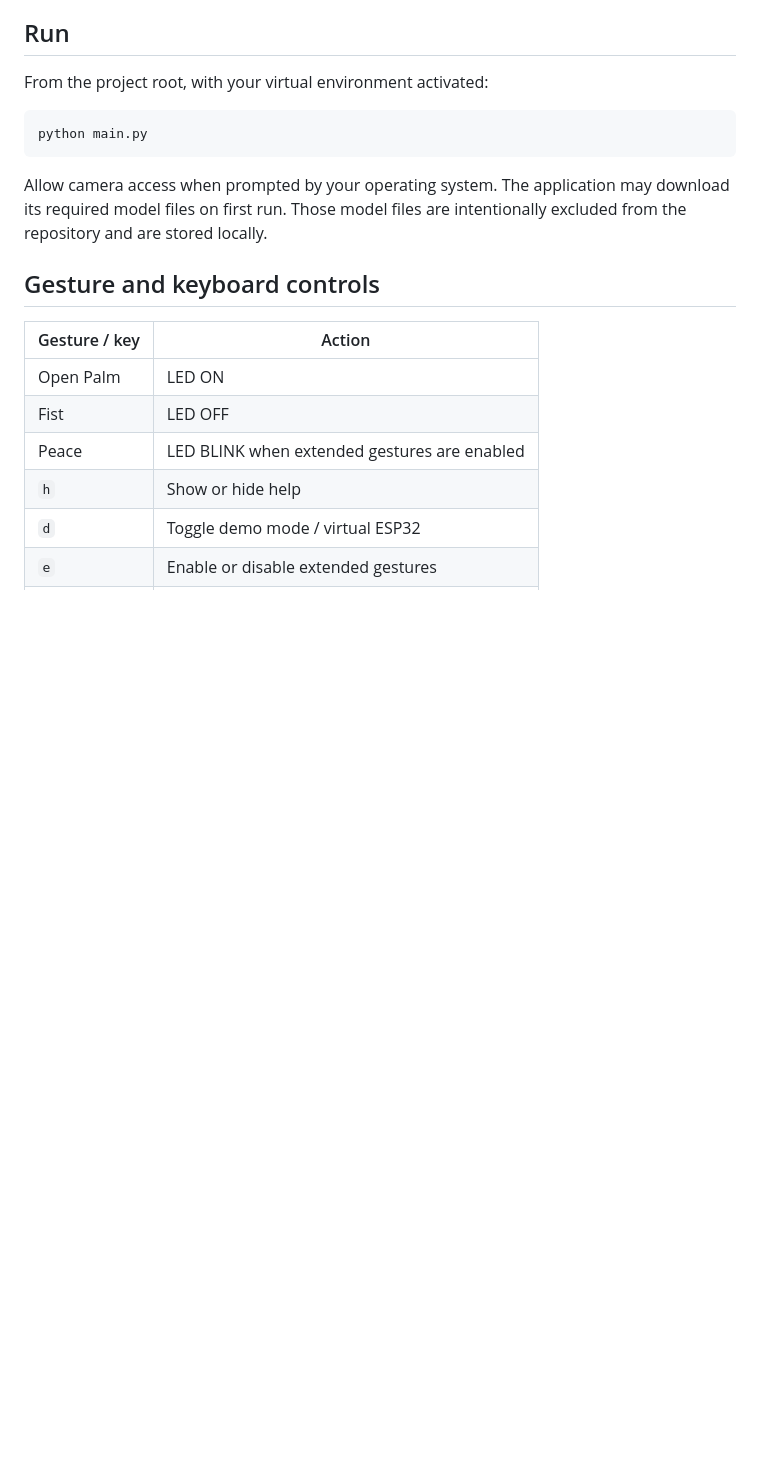
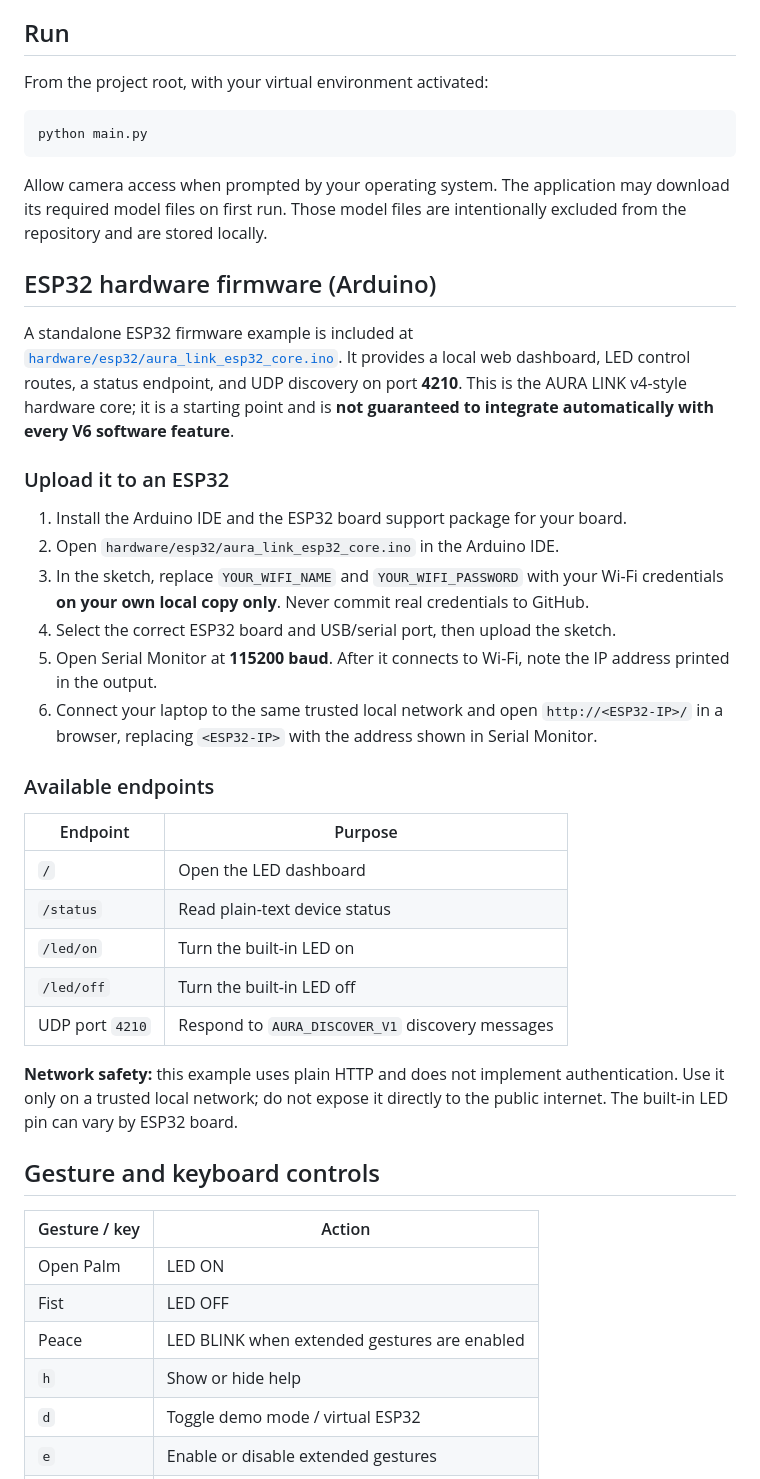
Before and after one commit to ayushmaurya65236-code/V6, a Markdown page: README.md, the part around the change. GitHub-like rendering; blank space fills up the shorter version.

Commit message:
Document ESP32 firmware setup in README

```diff
--- a/README.md
+++ b/README.md
@@ -77,6 +77,32 @@ python main.py
 
 Allow camera access when prompted by your operating system. The application may download its required model files on first run. Those model files are intentionally excluded from the repository and are stored locally.
 
+
+## ESP32 hardware firmware (Arduino)
+
+A standalone ESP32 firmware example is included at [`hardware/esp32/aura_link_esp32_core.ino`](hardware/esp32/aura_link_esp32_core.ino). It provides a local web dashboard, LED control routes, a status endpoint, and UDP discovery on port **4210**. This is the AURA LINK v4-style hardware core; it is a starting point and is **not guaranteed to integrate automatically with every V6 software feature**.
+
+### Upload it to an ESP32
+
+1. Install the Arduino IDE and the ESP32 board support package for your board.
+2. Open `hardware/esp32/aura_link_esp32_core.ino` in the Arduino IDE.
+3. In the sketch, replace `YOUR_WIFI_NAME` and `YOUR_WIFI_PASSWORD` with your Wi-Fi credentials **on your own local copy only**. Never commit real credentials to GitHub.
+4. Select the correct ESP32 board and USB/serial port, then upload the sketch.
+5. Open Serial Monitor at **115200 baud**. After it connects to Wi-Fi, note the IP address printed in the output.
+6. Connect your laptop to the same trusted local network and open `http://<ESP32-IP>/` in a browser, replacing `<ESP32-IP>` with the address shown in Serial Monitor.
+
+### Available endpoints
+
+| Endpoint | Purpose |
+| --- | --- |
+| `/` | Open the LED dashboard |
+| `/status` | Read plain-text device status |
+| `/led/on` | Turn the built-in LED on |
+| `/led/off` | Turn the built-in LED off |
+| UDP port `4210` | Respond to `AURA_DISCOVER_V1` discovery messages |
+
+**Network safety:** this example uses plain HTTP and does not implement authentication. Use it only on a trusted local network; do not expose it directly to the public internet. The built-in LED pin can vary by ESP32 board.
+
 ## Gesture and keyboard controls
 
 | Gesture / key | Action |
```
